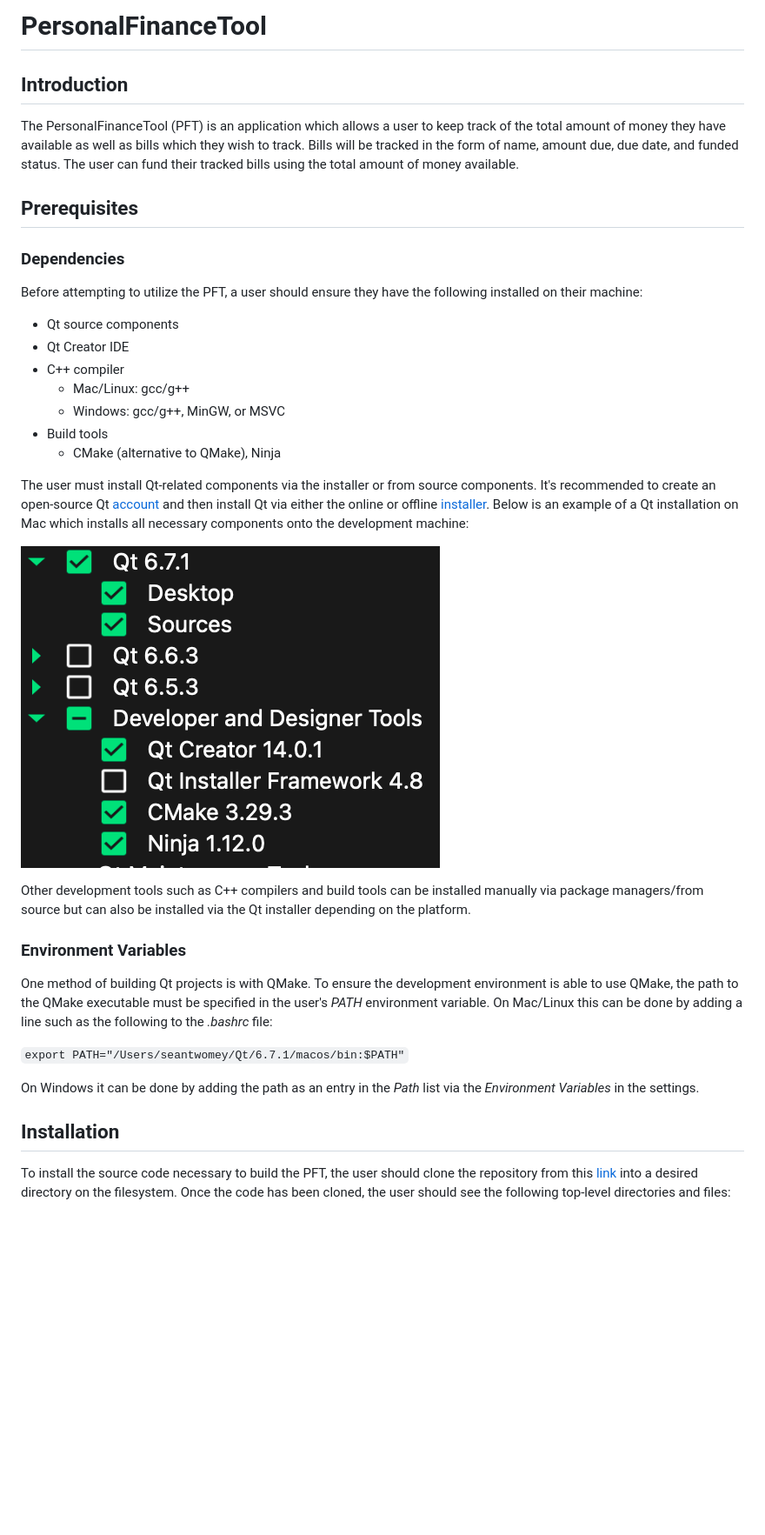
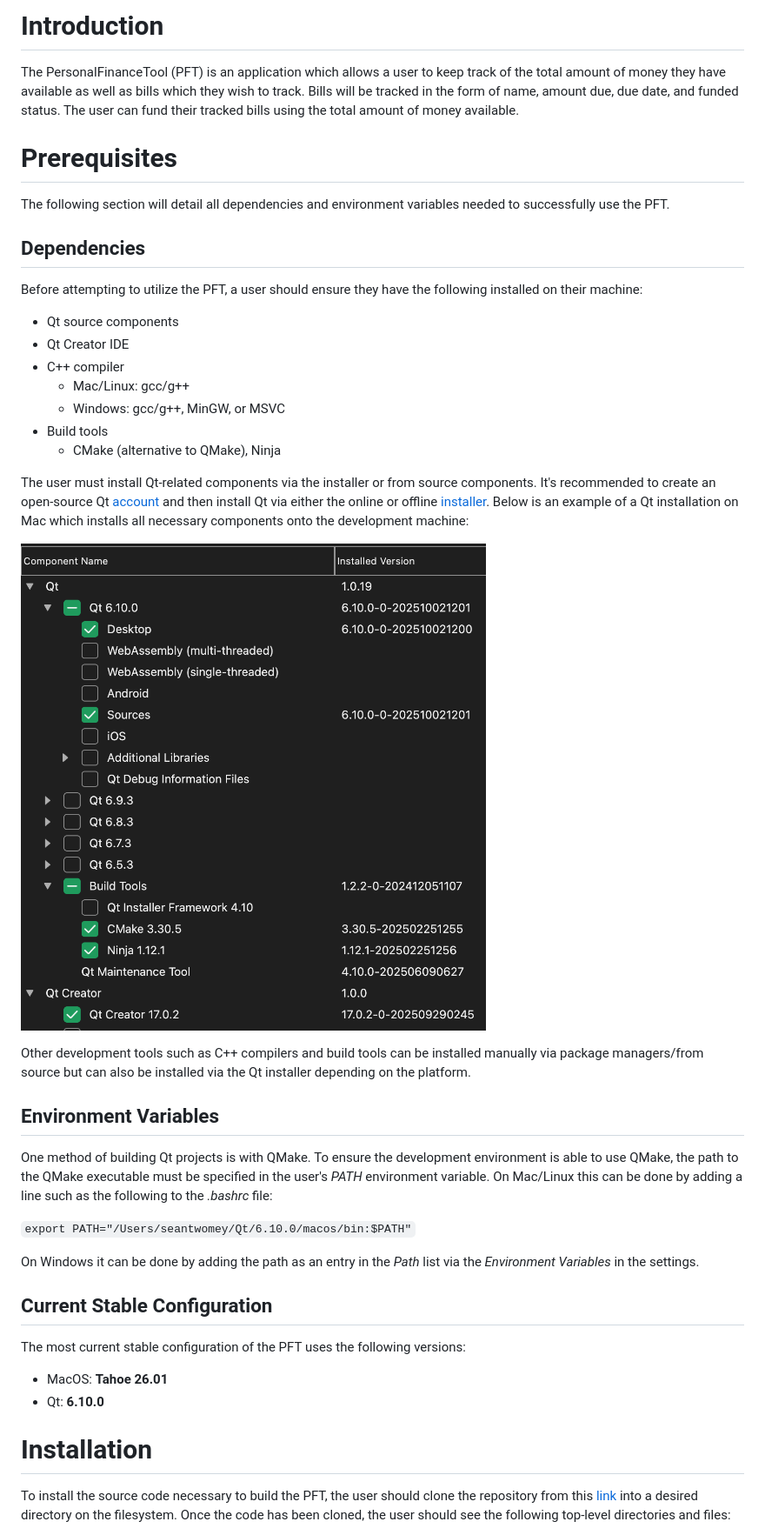
Before and after one commit to SeanTwomey9/PersonalFinanceTool, a Markdown page: README.md, the part around the change printed below. Shown: that part at 87% size. Drawn GitHub-style; pictures changed too: images/qt_installation.png; blank space fills up the shorter version.

```diff
--- a/README.md
+++ b/README.md
@@ -1,12 +1,12 @@
-# PersonalFinanceTool
-
-## Introduction
+# Introduction
 
 The PersonalFinanceTool (PFT) is an application which allows a user to keep track of the total amount of money they have available as well as bills which they wish to track. Bills will be tracked in the form of name, amount due, due date, and funded status. The user can fund their tracked bills using the total amount of money available.
 
-## Prerequisites
+# Prerequisites
 
-### Dependencies
+The following section will detail all dependencies and environment variables needed to successfully use the PFT.
+
+## Dependencies
 
 Before attempting to utilize the PFT, a user should ensure they have the following installed on their machine:
 
@@ -24,15 +24,22 @@ The user must install Qt-related components via the installer or from source com
 
 Other development tools such as C++ compilers and build tools can be installed manually via package managers/from source but can also be installed via the Qt installer depending on the platform.
 
-### Environment Variables
+## Environment Variables
 
 One method of building Qt projects is with QMake. To ensure the development environment is able to use QMake, the path to the QMake executable must be specified in the user's *PATH* environment variable. On Mac/Linux this can be done by adding a line such as the following to the *.bashrc* file:
 
-`export PATH="/Users/seantwomey/Qt/6.7.1/macos/bin:$PATH"`
+`export PATH="/Users/seantwomey/Qt/6.10.0/macos/bin:$PATH"`
 
 On Windows it can be done by adding the path as an entry in the *Path* list via the *Environment Variables* in the settings.
 
-## Installation
+## Current Stable Configuration
+
+The most current stable configuration of the PFT uses the following versions:
+
+- MacOS: **Tahoe 26.01**
+- Qt: **6.10.0**
+
+# Installation
 
 To install the source code necessary to build the PFT, the user should clone the repository from this [link](https://github.com/SeanTwomey9/PersonalFinanceTool.git) into a desired directory on the filesystem. Once the code has been cloned, the user should see the following top-level directories and files:
 
```
Also changed, not shown: other parts of README.md (+7 -7 lines), 2 other files.
